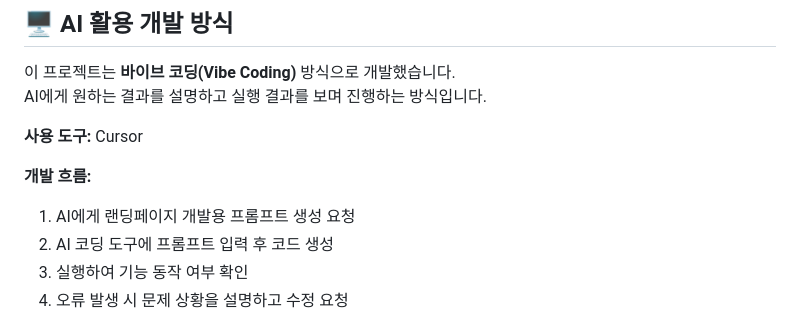
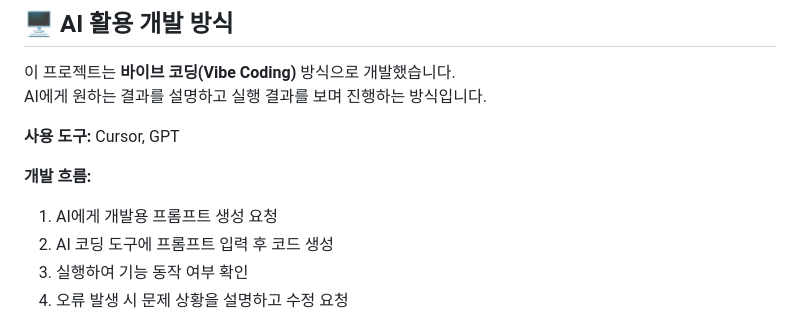
Before and after one commit to David9733/automenu2_app, a Markdown page: README.md, the part around the change. GitHub-like rendering.

```diff
--- a/README.md
+++ b/README.md
@@ -37,11 +37,11 @@ Google Play Store에 출시되어 실제 사용자에게 서비스 중입니다.
 이 프로젝트는 **바이브 코딩(Vibe Coding)** 방식으로 개발했습니다.<br>
 AI에게 원하는 결과를 설명하고 실행 결과를 보며 진행하는 방식입니다.
 
-**사용 도구:** Cursor
+**사용 도구:** Cursor, GPT
 
 **개발 흐름:**
 
-1. AI에게 랜딩페이지 개발용 프롬프트 생성 요청
+1. AI에게 개발용 프롬프트 생성 요청
 2. AI 코딩 도구에 프롬프트 입력 후 코드 생성
 3. 실행하여 기능 동작 여부 확인
 4. 오류 발생 시 문제 상황을 설명하고 수정 요청
```
